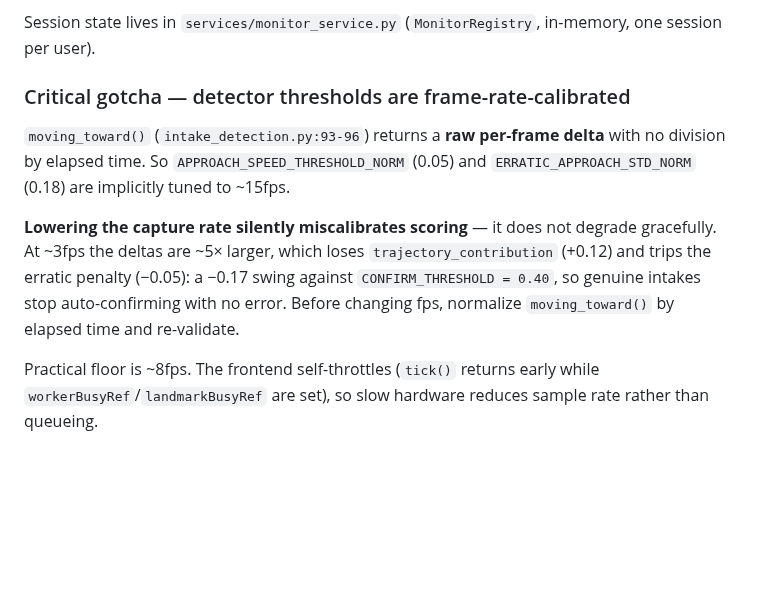
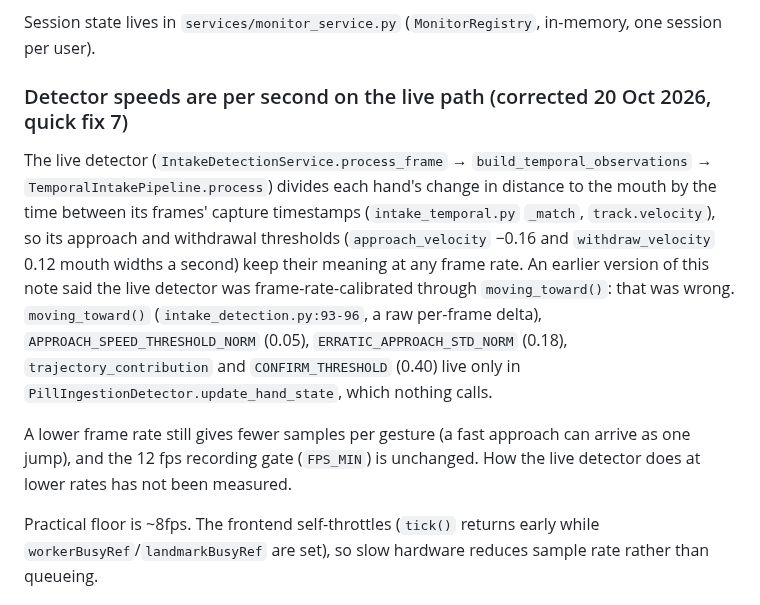
Before and after one commit to Ferdinanzk/MedAiCarePlus, a Markdown page: CLAUDE.md, the part around one of its changes. Rendered like a GitHub page; blank space fills up the shorter version.

```diff
--- a/CLAUDE.md
+++ b/CLAUDE.md
@@ -49,10 +49,10 @@ Pressing "take pill" opens a session that runs two **decoupled** HTTP streams co
 
 Session state lives in `services/monitor_service.py` (`MonitorRegistry`, in-memory, one session per user).
 
-### Critical gotcha — detector thresholds are frame-rate-calibrated
-`moving_toward()` (`intake_detection.py:93-96`) returns a **raw per-frame delta** with no division by elapsed time. So `APPROACH_SPEED_THRESHOLD_NORM` (0.05) and `ERRATIC_APPROACH_STD_NORM` (0.18) are implicitly tuned to ~15fps.
+### Detector speeds are per second on the live path (corrected 20 Oct 2026, quick fix 7)
+The live detector (`IntakeDetectionService.process_frame` → `build_temporal_observations` → `TemporalIntakePipeline.process`) divides each hand's change in distance to the mouth by the time between its frames' capture timestamps (`intake_temporal.py` `_match`, `track.velocity`), so its approach and withdrawal thresholds (`approach_velocity` −0.16 and `withdraw_velocity` 0.12 mouth widths a second) keep their meaning at any frame rate. An earlier version of this note said the live detector was frame-rate-calibrated through `moving_toward()`: that was wrong. `moving_toward()` (`intake_detection.py:93-96`, a raw per-frame delta), `APPROACH_SPEED_THRESHOLD_NORM` (0.05), `ERRATIC_APPROACH_STD_NORM` (0.18), `trajectory_contribution` and `CONFIRM_THRESHOLD` (0.40) live only in `PillIngestionDetector.update_hand_state`, which nothing calls.
 
-**Lowering the capture rate silently miscalibrates scoring** — it does not degrade gracefully. At ~3fps the deltas are ~5× larger, which loses `trajectory_contribution` (+0.12) and trips the erratic penalty (−0.05): a −0.17 swing against `CONFIRM_THRESHOLD = 0.40`, so genuine intakes stop auto-confirming with no error. Before changing fps, normalize `moving_toward()` by elapsed time and re-validate.
+A lower frame rate still gives fewer samples per gesture (a fast approach can arrive as one jump), and the 12 fps recording gate (`FPS_MIN`) is unchanged. How the live detector does at lower rates has not been measured.
 
 Practical floor is ~8fps. The frontend self-throttles (`tick()` returns early while `workerBusyRef`/`landmarkBusyRef` are set), so slow hardware reduces sample rate rather than queueing.
 
```
Also changed, not shown: other parts of CLAUDE.md (+6 -0 lines).
